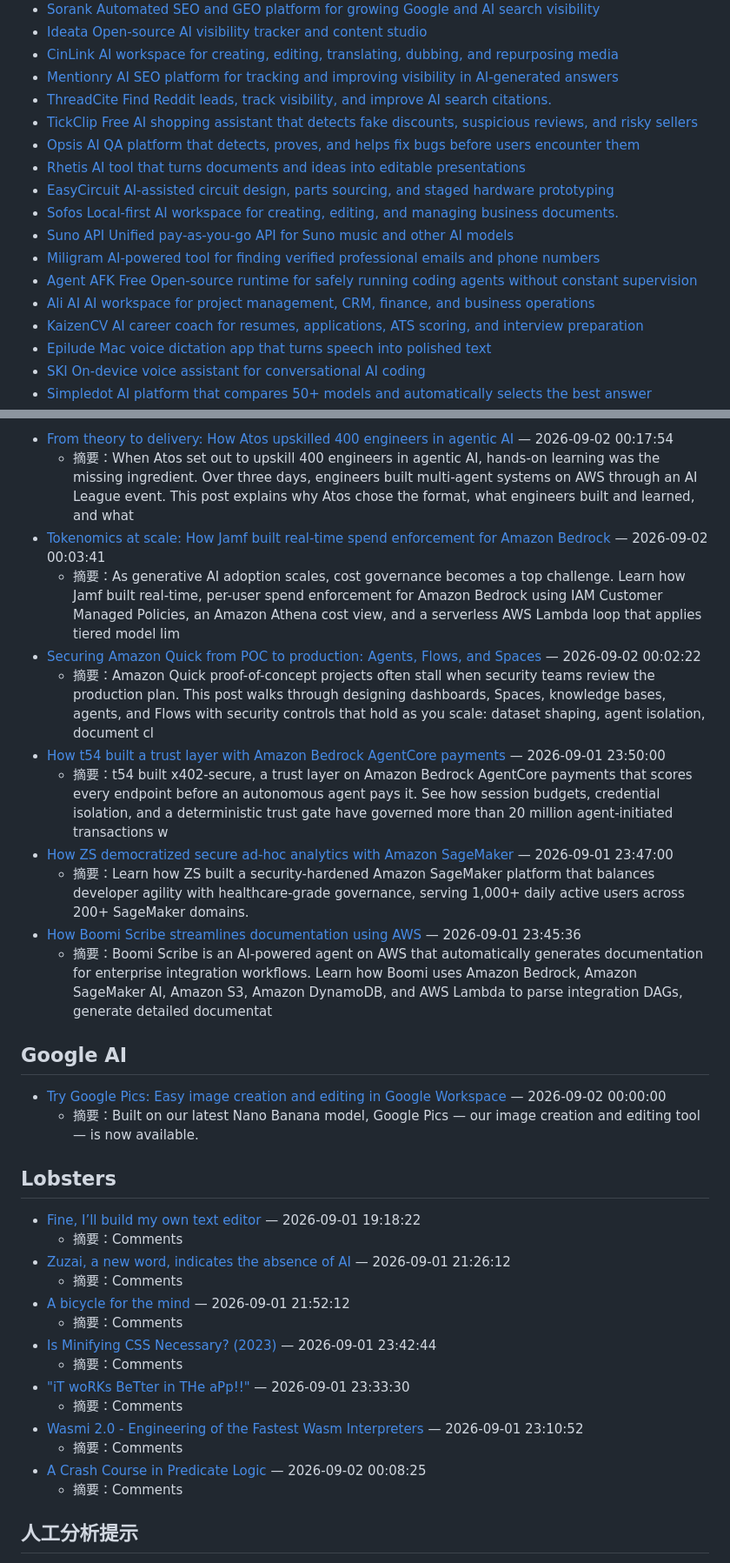
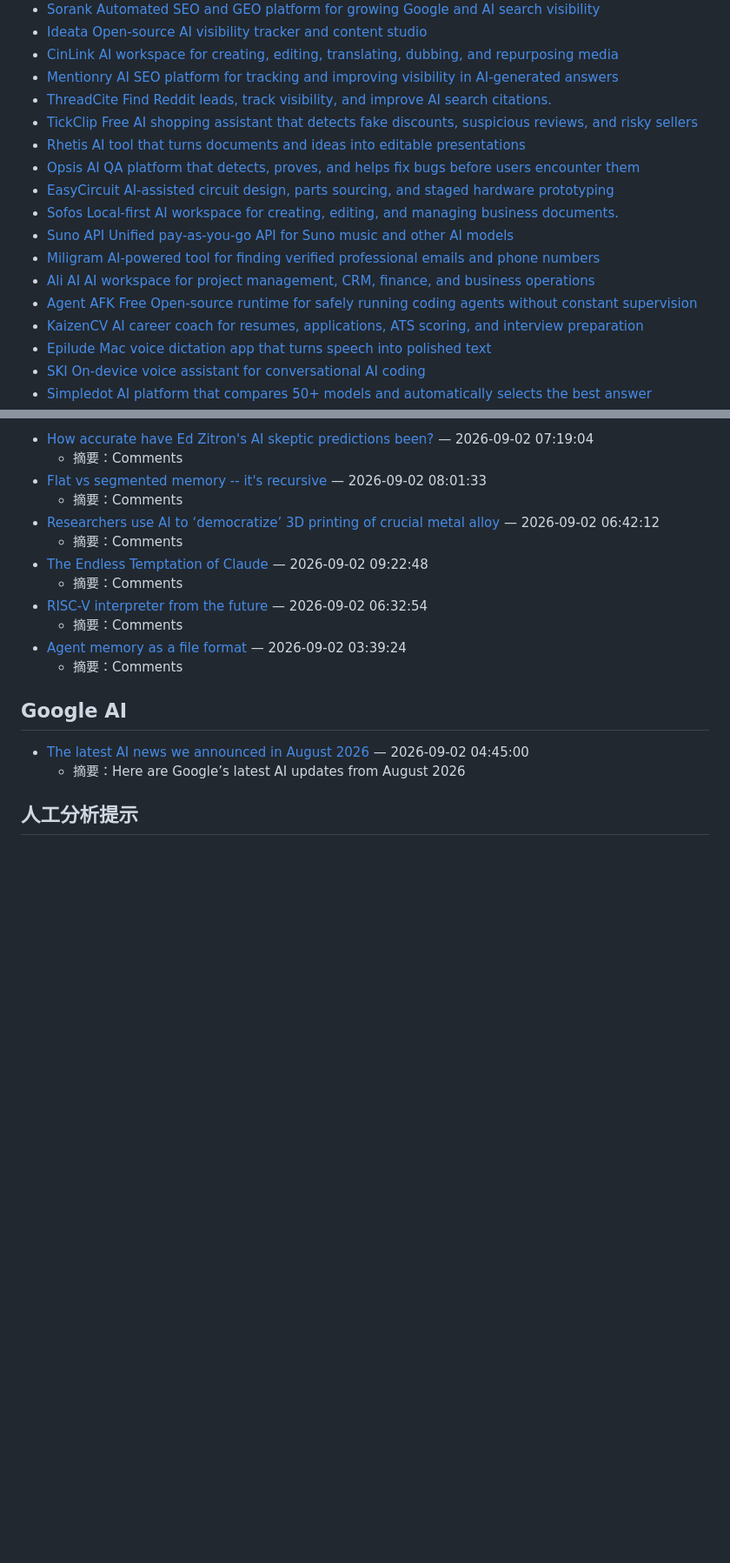
Before and after one commit to rayest/xiaobai-xue-ai-7-days, a Markdown page: reports/ai-intelligence-2026-09-02.md, 2 parts joined by grey strips. Shown at 87% size. Drawn GitHub-style; blank space fills up the shorter version.

```diff
--- a/reports/ai-intelligence-2026-09-02.md
+++ b/reports/ai-intelligence-2026-09-02.md
@@ -83,14 +83,14 @@
 - [Mentionry AI SEO platform for tracking and improving visibility in AI-generated answers](https://www.toolify.ai/tool/mentionry)
 - [ThreadCite Find Reddit leads, track visibility, and improve AI search citations.](https://www.toolify.ai/tool/threadcite)
 - [TickClip Free AI shopping assistant that detects fake discounts, suspicious reviews, and risky sellers](https://www.toolify.ai/tool/tickclip)
+- [Rhetis AI tool that turns documents and ideas into editable presentations](https://www.toolify.ai/tool/rhetis)
 - [Opsis AI QA platform that detects, proves, and helps fix bugs before users encounter them](https://www.toolify.ai/tool/opsis-ai-qa-bug-detection-for-vibe-coders)
-- [Rhetis AI tool that turns documents and ideas into editable presentations](https://www.toolify.ai/tool/rhetis)
 - [EasyCircuit AI-assisted circuit design, parts sourcing, and staged hardware prototyping](https://www.toolify.ai/tool/easycircuit)
 - [Sofos Local-first AI workspace for creating, editing, and managing business documents.](https://www.toolify.ai/tool/sofos)
 - [Suno API Unified pay-as-you-go API for Suno music and other AI models](https://www.toolify.ai/tool/suno-api)
 - [Miligram AI-powered tool for finding verified professional emails and phone numbers](https://www.toolify.ai/tool/miligram)
+- [Ali AI AI workspace for project management, CRM, finance, and business operations](https://www.toolify.ai/tool/ali-ai)
 - [Agent AFK Free Open-source runtime for safely running coding agents without constant supervision](https://www.toolify.ai/tool/agentafk)
-- [Ali AI AI workspace for project management, CRM, finance, and business operations](https://www.toolify.ai/tool/ali-ai)
 - [KaizenCV AI career coach for resumes, applications, ATS scoring, and interview preparation](https://www.toolify.ai/tool/kaizencv)
 - [Epilude Mac voice dictation app that turns speech into polished text](https://www.toolify.ai/tool/epilude)
 - [SKI On-device voice assistant for conversational AI coding](https://www.toolify.ai/tool/ski)
@@ -206,38 +205,21 @@
 
-- [From theory to delivery: How Atos upskilled 400 engineers in agentic AI](https://aws.amazon.com/blogs/machine-learning/from-theory-to-delivery-how-atos-upskilled-400-engineers-in-agentic-ai/) — 2026-09-02 00:17:54
-  - 摘要：When Atos set out to upskill 400 engineers in agentic AI, hands-on learning was the missing ingredient. Over three days, engineers built multi-agent systems on AWS through an AI League event. This post explains why Atos chose the format, what engineers built and learned, and what
-- [Tokenomics at scale: How Jamf built real-time spend enforcement for Amazon Bedrock](https://aws.amazon.com/blogs/machine-learning/tokenomics-at-scale-how-jamf-built-real-time-spend-enforcement-for-amazon-bedrock/) — 2026-09-02 00:03:41
-  - 摘要：As generative AI adoption scales, cost governance becomes a top challenge. Learn how Jamf built real-time, per-user spend enforcement for Amazon Bedrock using IAM Customer Managed Policies, an Amazon Athena cost view, and a serverless AWS Lambda loop that applies tiered model lim
-- [Securing Amazon Quick from POC to production: Agents, Flows, and Spaces](https://aws.amazon.com/blogs/machine-learning/securing-amazon-quick-from-poc-to-production-agents-flows-and-spaces/) — 2026-09-02 00:02:22
-  - 摘要：Amazon Quick proof-of-concept projects often stall when security teams review the production plan. This post walks through designing dashboards, Spaces, knowledge bases, agents, and Flows with security controls that hold as you scale: dataset shaping, agent isolation, document cl
-- [How t54 built a trust layer with Amazon Bedrock AgentCore payments](https://aws.amazon.com/blogs/machine-learning/how-t54-built-a-trust-layer-with-amazon-bedrock-agentcore-payments/) — 2026-09-01 23:50:00
-  - 摘要：t54 built x402-secure, a trust layer on Amazon Bedrock AgentCore payments that scores every endpoint before an autonomous agent pays it. See how session budgets, credential isolation, and a deterministic trust gate have governed more than 20 million agent-initiated transactions w
-- [How ZS democratized secure ad-hoc analytics with Amazon SageMaker](https://aws.amazon.com/blogs/machine-learning/how-zs-democratized-secure-ad-hoc-analytics-with-amazon-sagemaker/) — 2026-09-01 23:47:00
-  - 摘要：Learn how ZS built a security-hardened Amazon SageMaker platform that balances developer agility with healthcare-grade governance, serving 1,000+ daily active users across 200+ SageMaker domains.
-- [How Boomi Scribe streamlines documentation using AWS](https://aws.amazon.com/blogs/machine-learning/how-boomi-scribe-streamlines-documentation-using-aws/) — 2026-09-01 23:45:36
-  - 摘要：Boomi Scribe is an AI-powered agent on AWS that automatically generates documentation for enterprise integration workflows. Learn how Boomi uses Amazon Bedrock, Amazon SageMaker AI, Amazon S3, Amazon DynamoDB, and AWS Lambda to parse integration DAGs, generate detailed documentat
+- [How accurate have Ed Zitron's AI skeptic predictions been?](https://danluu.com/zitron/) — 2026-09-02 07:19:04
+  - 摘要：Comments
+- [Flat vs segmented memory -- it's recursive](https://www.humprog.org/~stephen/blog/2026/08/25/#flat-vs-segmented) — 2026-09-02 08:01:33
+  - 摘要：Comments
+- [Researchers use AI to ‘democratize’ 3D printing of crucial metal alloy](https://news.wsu.edu/news/2026/08/24/researchers-use-ai-to-democratize-3d-printing-of-crucial-metal-alloy/) — 2026-09-02 06:42:12
+  - 摘要：Comments
+- [The Endless Temptation of Claude](https://discardpile.pika.page/posts/the-endless-temptation-of-claude) — 2026-09-02 09:22:48
+  - 摘要：Comments
+- [RISC-V interpreter from the future](https://abundance.build/blog/2026-08-31-risc-v-interpreter-from-the-future/) — 2026-09-02 06:32:54
+  - 摘要：Comments
+- [Agent memory as a file format](https://calpaterson.com/memoryfields.html) — 2026-09-02 03:39:24
+  - 摘要：Comments
 
 ## Google AI
 
-- [Try Google Pics: Easy image creation and editing in Google Workspace](https://blog.google/products-and-platforms/products/workspace/google-pics/) — 2026-09-02 00:00:00
-  - 摘要：Built on our latest Nano Banana model, Google Pics — our image creation and editing tool — is now available.
-
-## Lobsters
-
-- [Fine, I’ll build my own text editor](https://dbushell.com/2026/09/01/text-editor/) — 2026-09-01 19:18:22
-  - 摘要：Comments
-- [Zuzai, a new word, indicates the absence of AI](https://zuzai.org/) — 2026-09-01 21:26:12
-  - 摘要：Comments
-- [A bicycle for the mind](https://pulkomandy.tk/_/_Life/_A%20bicycle%20for%20the%20mind) — 2026-09-01 21:52:12
-  - 摘要：Comments
-- [Is Minifying CSS Necessary? (2023)](https://shivjm.blog/is-minifying-css-necessary/) — 2026-09-01 23:42:44
-  - 摘要：Comments
-- ["iT woRKs BeTter in THe aPp!!"](https://shkspr.mobi/blog/2026/08/it-works-better-in-the-app/) — 2026-09-01 23:33:30
-  - 摘要：Comments
-- [Wasmi 2.0 - Engineering of the Fastest Wasm Interpreters](https://wasmi-labs.github.io/blog/posts/wasmi-v2.0/) — 2026-09-01 23:10:52
-  - 摘要：Comments
-- [A Crash Course in Predicate Logic](https://www.hillelwayne.com/post/predicate-logic/) — 2026-09-02 00:08:25
-  - 摘要：Comments
+- [The latest AI news we announced in August 2026](https://blog.google/innovation-and-ai/technology/google-ai-updates-august-2026/) — 2026-09-02 04:45:00
+  - 摘要：Here are Google’s latest AI updates from August 2026
 
 ## 人工分析提示
 
```
Also changed, not shown: other parts of reports/ai-intelligence-2026-09-02.md (+79 -80 lines).
